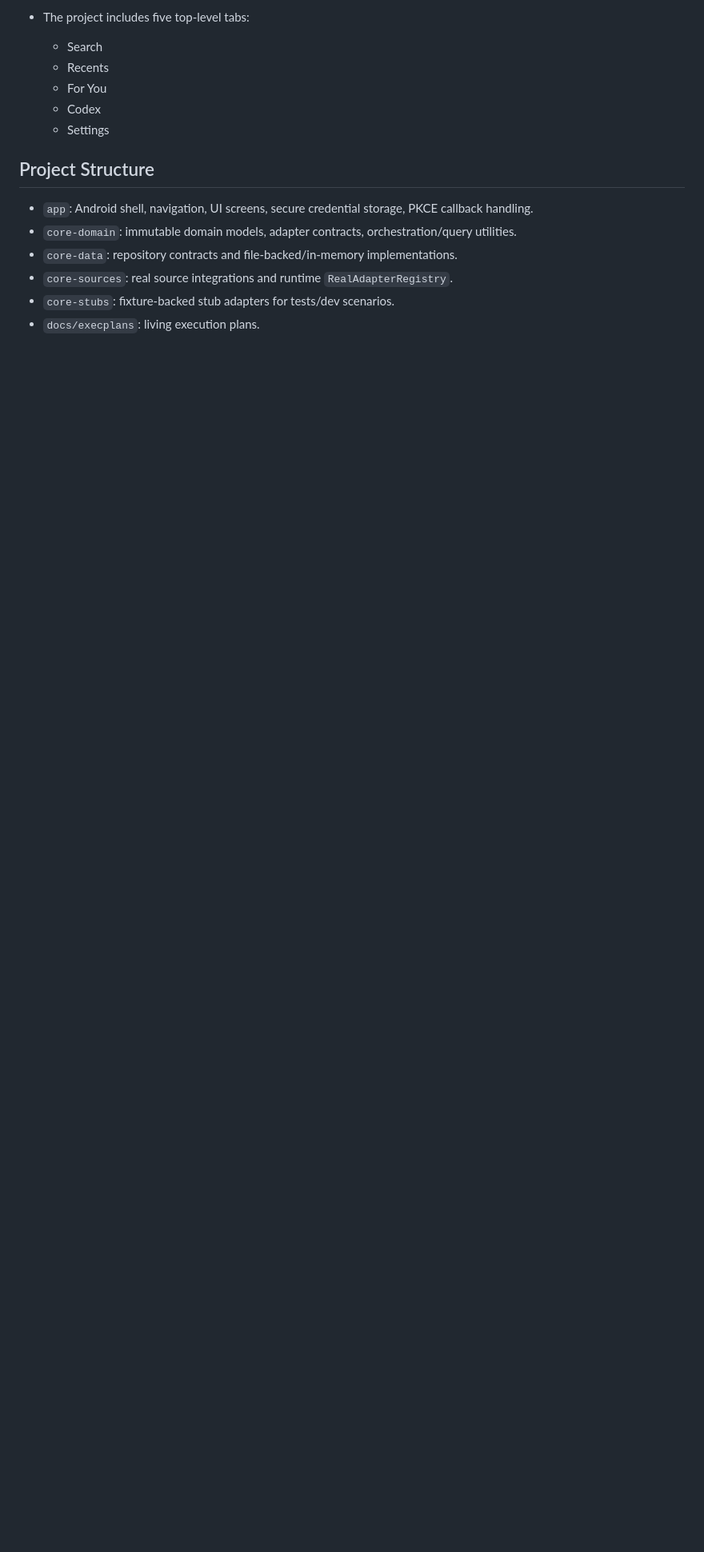
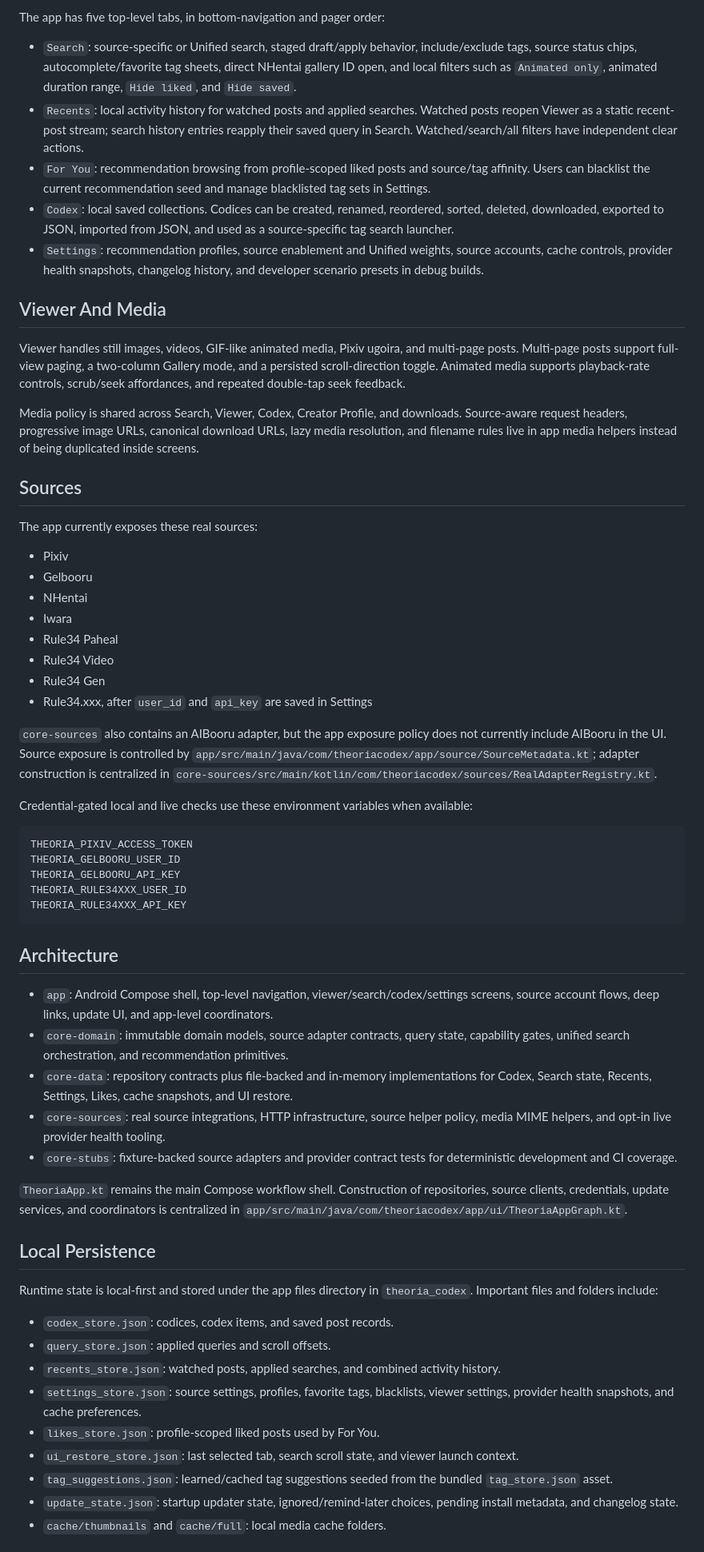
Before and after one commit to Axl47/Theoria-Codex, a Markdown page: README.md, the part around one of its changes. Shown at 80% size. Rendered like a GitHub page; blank space fills up the shorter version.

Commit message:
docs(project): Update app documentation

````diff
--- a/README.md
+++ b/README.md
@@ -39,16 +12,64 @@ Recent updates:
 
-- The project includes five top-level tabs:
-  - Search
-  - Recents
-  - For You
-  - Codex
-  - Settings
+The app has five top-level tabs, in bottom-navigation and pager order:
 
-## Project Structure
+- `Search`: source-specific or Unified search, staged draft/apply behavior, include/exclude tags, source status chips, autocomplete/favorite tag sheets, direct NHentai gallery ID open, and local filters such as `Animated only`, animated duration range, `Hide liked`, and `Hide saved`.
+- `Recents`: local activity history for watched posts and applied searches. Watched posts reopen Viewer as a static recent-post stream; search history entries reapply their saved query in Search. Watched/search/all filters have independent clear actions.
+- `For You`: recommendation browsing from profile-scoped liked posts and source/tag affinity. Users can blacklist the current recommendation seed and manage blacklisted tag sets in Settings.
+- `Codex`: local saved collections. Codices can be created, renamed, reordered, sorted, deleted, downloaded, exported to JSON, imported from JSON, and used as a source-specific tag search launcher.
+- `Settings`: recommendation profiles, source enablement and Unified weights, source accounts, cache controls, provider health snapshots, changelog history, and developer scenario presets in debug builds.
 
-- `app`: Android shell, navigation, UI screens, secure credential storage, PKCE callback handling.
-- `core-domain`: immutable domain models, adapter contracts, orchestration/query utilities.
-- `core-data`: repository contracts and file-backed/in-memory implementations.
-- `core-sources`: real source integrations and runtime `RealAdapterRegistry`.
-- `core-stubs`: fixture-backed stub adapters for tests/dev scenarios.
-- `docs/execplans`: living execution plans.
+## Viewer And Media
+
+Viewer handles still images, videos, GIF-like animated media, Pixiv ugoira, and multi-page posts. Multi-page posts support full-view paging, a two-column Gallery mode, and a persisted scroll-direction toggle. Animated media supports playback-rate controls, scrub/seek affordances, and repeated double-tap seek feedback.
+
+Media policy is shared across Search, Viewer, Codex, Creator Profile, and downloads. Source-aware request headers, progressive image URLs, canonical download URLs, lazy media resolution, and filename rules live in app media helpers instead of being duplicated inside screens.
+
+## Sources
+
+The app currently exposes these real sources:
+
+- Pixiv
+- Gelbooru
+- NHentai
+- Iwara
+- Rule34 Paheal
+- Rule34 Video
+- Rule34 Gen
+- Rule34.xxx, after `user_id` and `api_key` are saved in Settings
+
+`core-sources` also contains an AIBooru adapter, but the app exposure policy does not currently include AIBooru in the UI. Source exposure is controlled by `app/src/main/java/com/theoriacodex/app/source/SourceMetadata.kt`; adapter construction is centralized in `core-sources/src/main/kotlin/com/theoriacodex/sources/RealAdapterRegistry.kt`.
+
+Credential-gated local and live checks use these environment variables when available:
+
+```sh
+THEORIA_PIXIV_ACCESS_TOKEN
+THEORIA_GELBOORU_USER_ID
+THEORIA_GELBOORU_API_KEY
+THEORIA_RULE34XXX_USER_ID
+THEORIA_RULE34XXX_API_KEY
+```
+
+## Architecture
+
+- `app`: Android Compose shell, top-level navigation, viewer/search/codex/settings screens, source account flows, deep links, update UI, and app-level coordinators.
+- `core-domain`: immutable domain models, source adapter contracts, query state, capability gates, unified search orchestration, and recommendation primitives.
+- `core-data`: repository contracts plus file-backed and in-memory implementations for Codex, Search state, Recents, Settings, Likes, cache snapshots, and UI restore.
+- `core-sources`: real source integrations, HTTP infrastructure, source helper policy, media MIME helpers, and opt-in live provider health tooling.
+- `core-stubs`: fixture-backed source adapters and provider contract tests for deterministic development and CI coverage.
+
+`TheoriaApp.kt` remains the main Compose workflow shell. Construction of repositories, source clients, credentials, update services, and coordinators is centralized in `app/src/main/java/com/theoriacodex/app/ui/TheoriaAppGraph.kt`.
+
+## Local Persistence
+
+Runtime state is local-first and stored under the app files directory in `theoria_codex`. Important files and folders include:
+
+- `codex_store.json`: codices, codex items, and saved post records.
+- `query_store.json`: applied queries and scroll offsets.
+- `recents_store.json`: watched posts, applied searches, and combined activity history.
+- `settings_store.json`: source settings, profiles, favorite tags, blacklists, viewer settings, provider health snapshots, and cache preferences.
+- `likes_store.json`: profile-scoped liked posts used by For You.
+- `ui_restore_store.json`: last selected tab, search scroll state, and viewer launch context.
+- `tag_suggestions.json`: learned/cached tag suggestions seeded from the bundled `tag_store.json` asset.
+- `update_state.json`: startup updater state, ignored/remind-later choices, pending install metadata, and changelog state.
+- `cache/thumbnails` and `cache/full`: local media cache folders.
+
````
Also changed, not shown: other parts of README.md (+68 -51 lines), AGENTS.md (+96 -35 lines).
